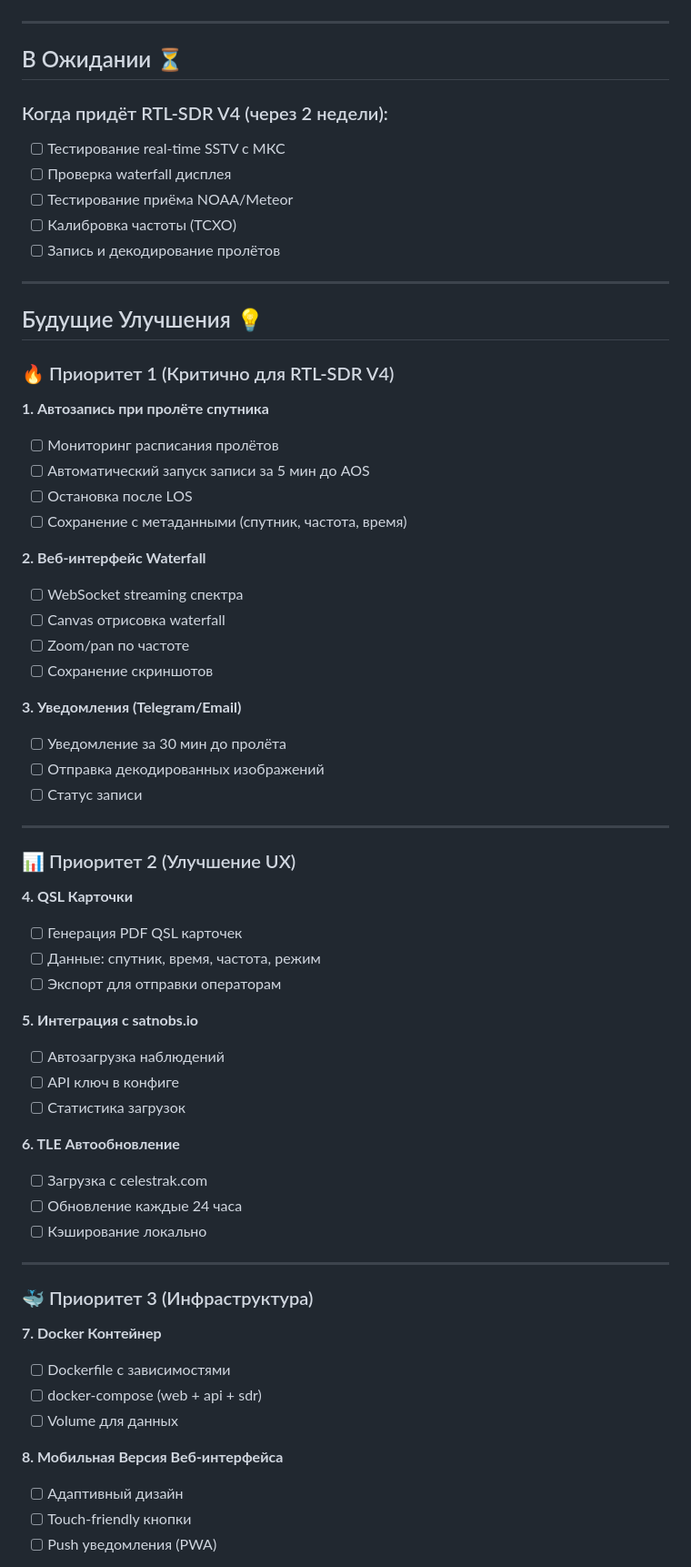
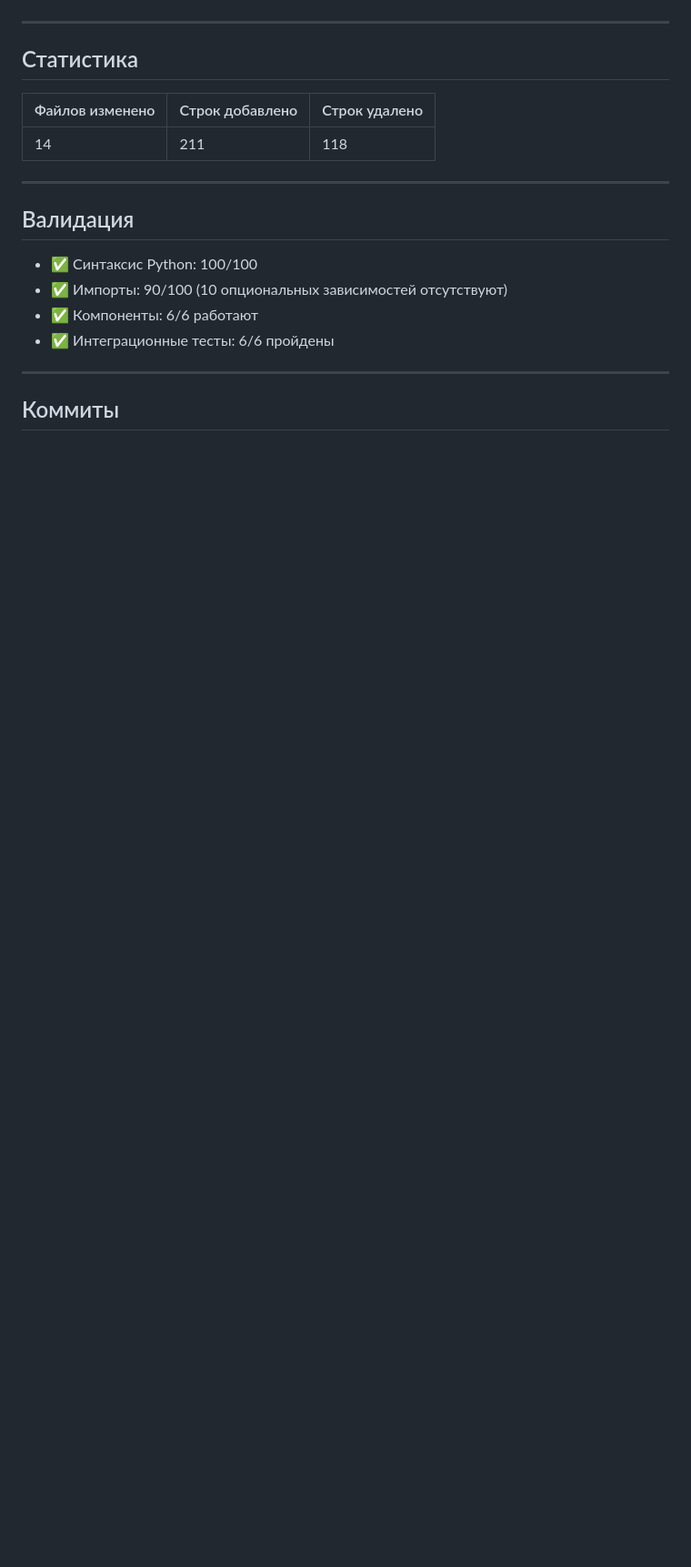
Before and after one commit to QuadDarv1ne/nanoprobe-sim-lab, a Markdown page: todo.md, the part around one of its changes. Shown at 91% size. GitHub-like rendering; blank space fills up the shorter version.

```diff
--- a/todo.md
+++ b/todo.md
@@ -66,68 +51,22 @@
 
 ---
 
-## В Ожидании ⏳
+## Статистика
 
-### Когда придёт RTL-SDR V4 (через 2 недели):
-- [ ] Тестирование real-time SSTV с МКС
-- [ ] Проверка waterfall дисплея
-- [ ] Тестирование приёма NOAA/Meteor
-- [ ] Калибровка частоты (TCXO)
-- [ ] Запись и декодирование пролётов
+| Файлов изменено | Строк добавлено | Строк удалено |
+|-----------------|-----------------|---------------|
+| 14              | 211             | 118           |
 
 ---
 
-## Будущие Улучшения 💡
+## Валидация
 
-### 🔥 Приоритет 1 (Критично для RTL-SDR V4)
-
-**1. Автозапись при пролёте спутника**
-- [ ] Мониторинг расписания пролётов
-- [ ] Автоматический запуск записи за 5 мин до AOS
-- [ ] Остановка после LOS
-- [ ] Сохранение с метаданными (спутник, частота, время)
-
-**2. Веб-интерфейс Waterfall**
-- [ ] WebSocket streaming спектра
-- [ ] Canvas отрисовка waterfall
-- [ ] Zoom/pan по частоте
-- [ ] Сохранение скриншотов
-
-**3. Уведомления (Telegram/Email)**
-- [ ] Уведомление за 30 мин до пролёта
-- [ ] Отправка декодированных изображений
-- [ ] Статус записи
+- ✅ Синтаксис Python: 100/100
+- ✅ Импорты: 90/100 (10 опциональных зависимостей отсутствуют)
+- ✅ Компоненты: 6/6 работают
+- ✅ Интеграционные тесты: 6/6 пройдены
 
 ---
 
-### 📊 Приоритет 2 (Улучшение UX)
+## Коммиты
 
-**4. QSL Карточки**
-- [ ] Генерация PDF QSL карточек
-- [ ] Данные: спутник, время, частота, режим
-- [ ] Экспорт для отправки операторам
-
-**5. Интеграция с satnobs.io**
-- [ ] Автозагрузка наблюдений
-- [ ] API ключ в конфиге
-- [ ] Статистика загрузок
-
-**6. TLE Автообновление**
-- [ ] Загрузка с celestrak.com
-- [ ] Обновление каждые 24 часа
-- [ ] Кэширование локально
-
----
-
-### 🐳 Приоритет 3 (Инфраструктура)
-
-**7. Docker Контейнер**
-- [ ] Dockerfile с зависимостями
-- [ ] docker-compose (web + api + sdr)
-- [ ] Volume для данных
-
-**8. Мобильная Версия Веб-интерфейса**
-- [ ] Адаптивный дизайн
-- [ ] Touch-friendly кнопки
-- [ ] Push уведомления (PWA)
-
```
Also changed, not shown: other parts of todo.md (+46 -124 lines).
